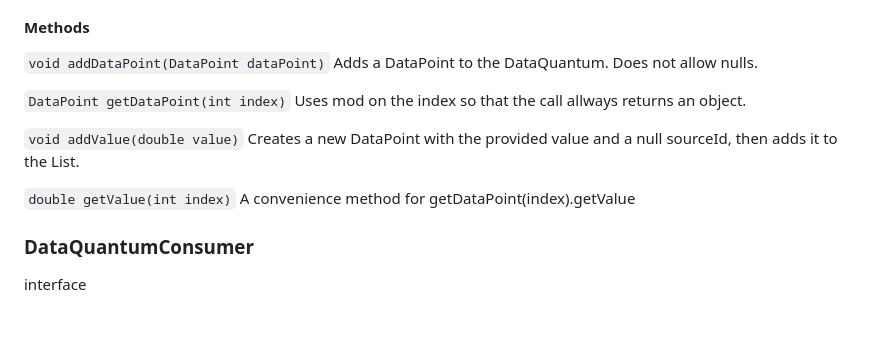
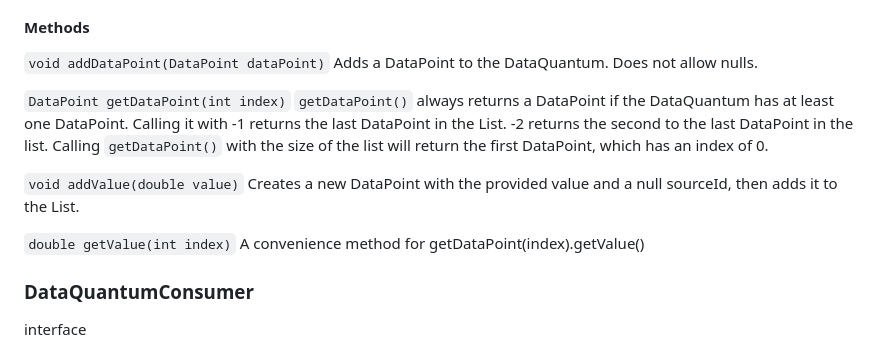
Before and after one commit to intermancer/gaia-f-core, a Markdown page: gen-ai-context/OrganicClasses.md, the part around the change. GitHub-like rendering; blank space fills up the shorter version.

Commit message:
Updated the definition of DataQuantum so that getDataPoint() should be described correctly.

```diff
--- a/gen-ai-context/OrganicClasses.md
+++ b/gen-ai-context/OrganicClasses.md
@@ -27,13 +27,13 @@ sourceId can be null.
 Adds a DataPoint to the DataQuantum.  Does not allow nulls.
 
 `DataPoint getDataPoint(int index)`
-Uses mod on the index so that the call allways returns an object.
+`getDataPoint()` always returns a DataPoint if the DataQuantum has at least one DataPoint.  Calling it with -1 returns the last DataPoint in the List.  -2 returns the second to the last DataPoint in the list. Calling `getDataPoint()` with the size of the list will return the first DataPoint, which has an index of 0.
 
 `void addValue(double value)`
 Creates a new DataPoint with the provided value and a null sourceId, then adds it to the List.
 
 `double getValue(int index)`
-A convenience method for getDataPoint(index).getValue
+A convenience method for getDataPoint(index).getValue()
 
 ### DataQuantumConsumer
 
```
